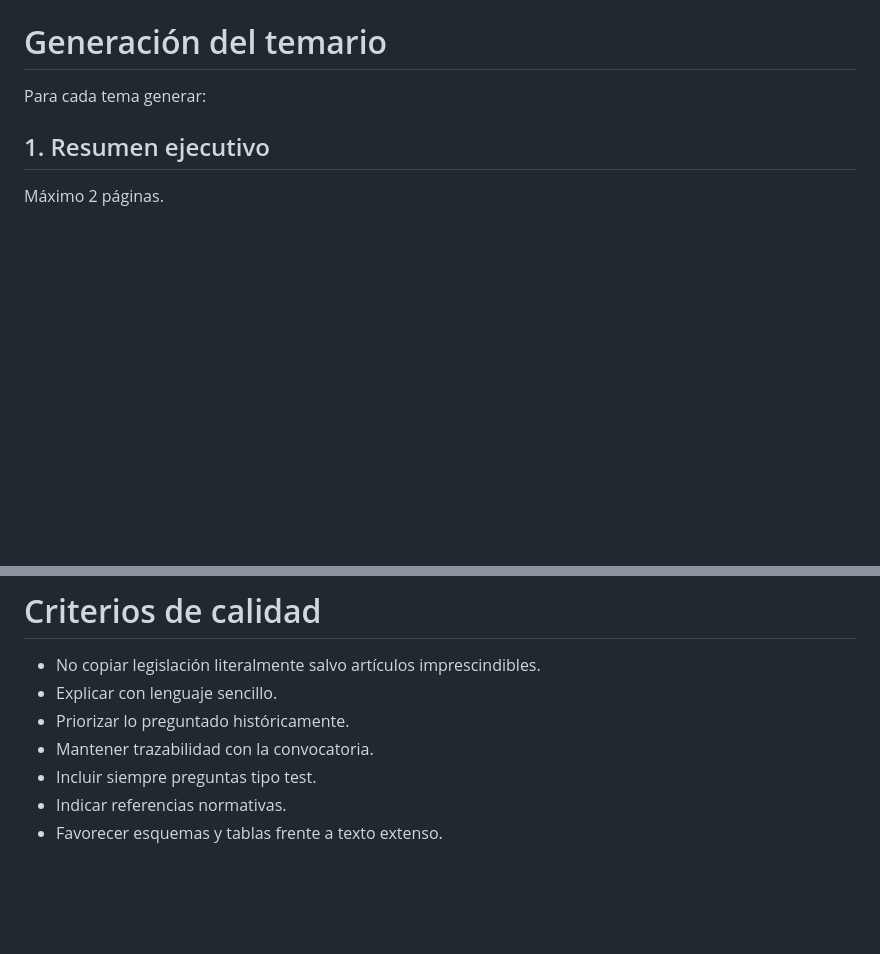
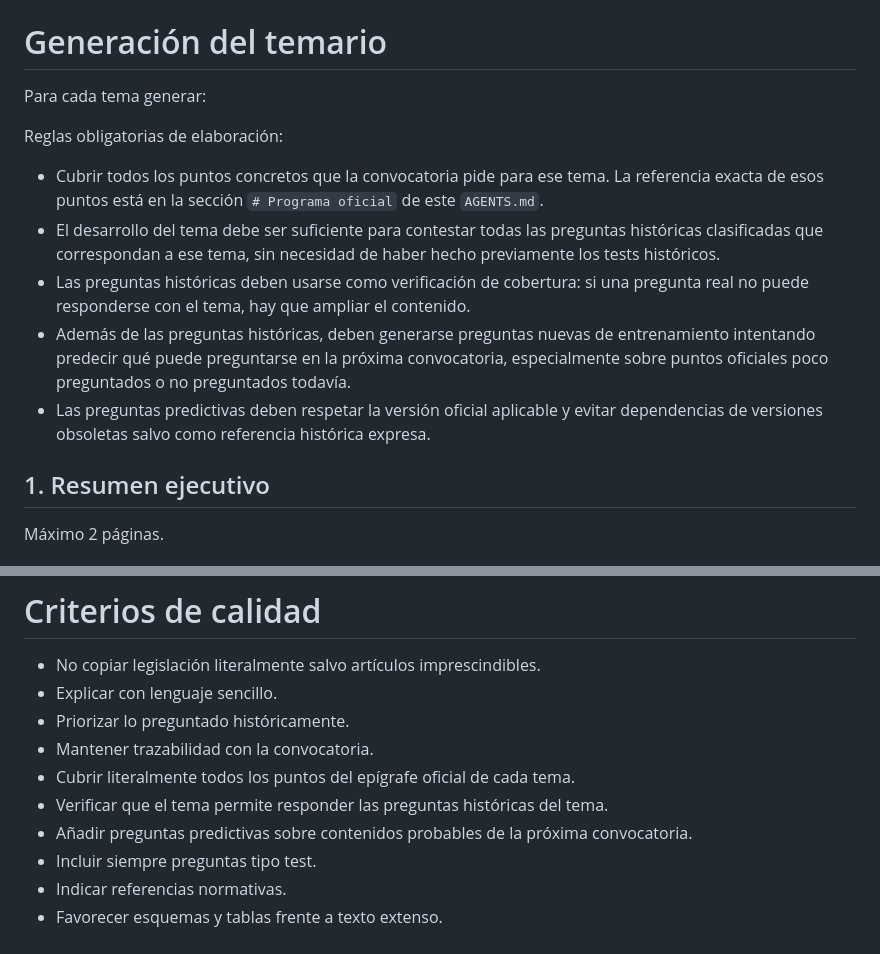
Before and after one commit to juanda/auxiliar-cm.codex, a Markdown page: AGENTS.md, 2 parts joined by grey strips. Rendered like a GitHub page; blank space fills up the shorter version.

Commit message:
reglas elaboración de temas

```diff
--- a/AGENTS.md
+++ b/AGENTS.md
@@ -310,6 +310,14 @@ Identificar:
 
 Para cada tema generar:
 
+Reglas obligatorias de elaboración:
+
+* Cubrir todos los puntos concretos que la convocatoria pide para ese tema. La referencia exacta de esos puntos está en la sección `# Programa oficial` de este `AGENTS.md`.
+* El desarrollo del tema debe ser suficiente para contestar todas las preguntas históricas clasificadas que correspondan a ese tema, sin necesidad de haber hecho previamente los tests históricos.
+* Las preguntas históricas deben usarse como verificación de cobertura: si una pregunta real no puede responderse con el tema, hay que ampliar el contenido.
+* Además de las preguntas históricas, deben generarse preguntas nuevas de entrenamiento intentando predecir qué puede preguntarse en la próxima convocatoria, especialmente sobre puntos oficiales poco preguntados o no preguntados todavía.
+* Las preguntas predictivas deben respetar la versión oficial aplicable y evitar dependencias de versiones obsoletas salvo como referencia histórica expresa.
+
 ## 1. Resumen ejecutivo
 
 Máximo 2 páginas.
@@ -402,6 +410,9 @@ Orden de redacción:
 * Explicar con lenguaje sencillo.
 * Priorizar lo preguntado históricamente.
 * Mantener trazabilidad con la convocatoria.
+* Cubrir literalmente todos los puntos del epígrafe oficial de cada tema.
+* Verificar que el tema permite responder las preguntas históricas del tema.
+* Añadir preguntas predictivas sobre contenidos probables de la próxima convocatoria.
 * Incluir siempre preguntas tipo test.
 * Indicar referencias normativas.
 * Favorecer esquemas y tablas frente a texto extenso.
```
